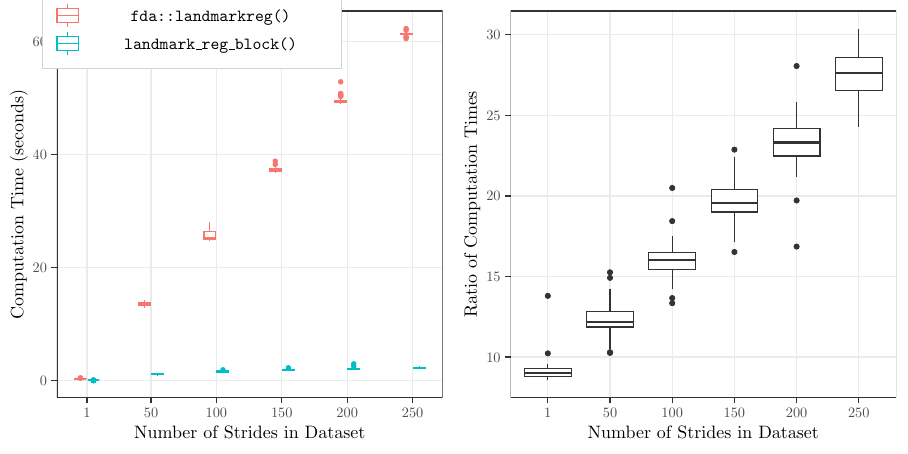
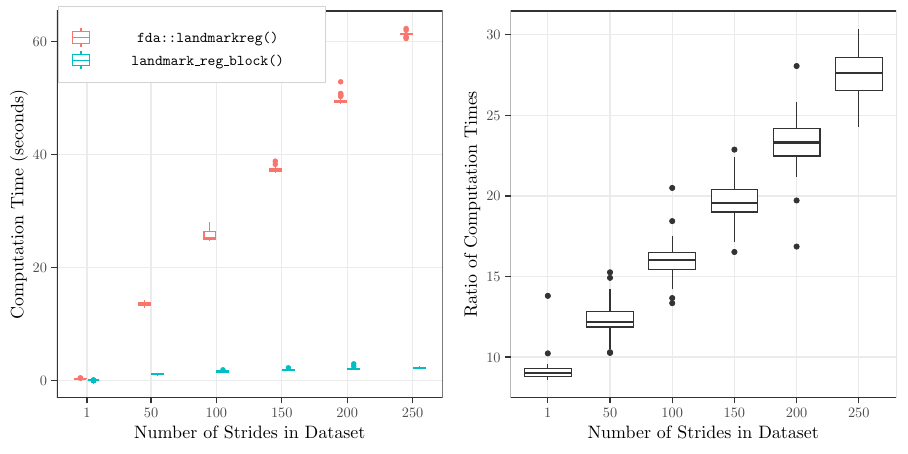
Before and after one commit to edwardgunning/thesis-chapt-3, a LaTeX figure (outputs/plots/figures.tex, which reads outputs/plots/lmreg-speed-plot.tex): page 5 of 5. Compiled offline with pdfLaTeX.

Commit message:
update plot again

```diff
--- a/outputs/plots/lmreg-speed-plot.tex
+++ b/outputs/plots/lmreg-speed-plot.tex
@@ -389,63 +389,63 @@
 \definecolor{drawColor}{RGB}{211,211,211}
 \definecolor{fillColor}{RGB}{255,255,255}
 
-\path[draw=drawColor,line width= 0.6pt,line join=round,line cap=round,fill=fillColor] ( 21.37,193.08) rectangle (171.28,237.03);
+\path[draw=drawColor,line width= 0.6pt,line join=round,line cap=round,fill=fillColor] ( 29.47,186.21) rectangle (163.18,224.47);
 \end{scope}
 \begin{scope}
 \path[clip] (  0.00,  0.00) rectangle (455.24,227.62);
 \definecolor{fillColor}{RGB}{255,255,255}
 
-\path[fill=fillColor] ( 26.87,212.80) rectangle ( 41.09,227.03);
+\path[fill=fillColor] ( 34.97,203.09) rectangle ( 46.35,214.47);
 \end{scope}
 \begin{scope}
 \path[clip] (  0.00,  0.00) rectangle (455.24,227.62);
 \definecolor{drawColor}{RGB}{248,118,109}
 
-\path[draw=drawColor,line width= 0.6pt] ( 33.98,214.23) --
-	( 33.98,216.36);
+\path[draw=drawColor,line width= 0.6pt] ( 40.66,204.23) --
+	( 40.66,205.94);
 
-\path[draw=drawColor,line width= 0.6pt] ( 33.98,223.47) --
-	( 33.98,225.61);
+\path[draw=drawColor,line width= 0.6pt] ( 40.66,211.63) --
+	( 40.66,213.34);
 \definecolor{fillColor}{RGB}{255,255,255}
 
-\path[draw=drawColor,line width= 0.6pt,fill=fillColor] ( 28.64,216.36) rectangle ( 39.31,223.47);
+\path[draw=drawColor,line width= 0.6pt,fill=fillColor] ( 36.39,205.94) rectangle ( 44.92,211.63);
 
-\path[draw=drawColor,line width= 0.6pt] ( 28.64,219.92) --
-	( 39.31,219.92);
+\path[draw=drawColor,line width= 0.6pt] ( 36.39,208.78) --
+	( 44.92,208.78);
 \end{scope}
 \begin{scope}
 \path[clip] (  0.00,  0.00) rectangle (455.24,227.62);
 \definecolor{fillColor}{RGB}{255,255,255}
 
-\path[fill=fillColor] ( 26.87,198.58) rectangle ( 41.09,212.80);
+\path[fill=fillColor] ( 34.97,191.71) rectangle ( 46.35,203.09);
 \end{scope}
 \begin{scope}
 \path[clip] (  0.00,  0.00) rectangle (455.24,227.62);
 \definecolor{drawColor}{RGB}{0,191,196}
 
-\path[draw=drawColor,line width= 0.6pt] ( 33.98,200.00) --
-	( 33.98,202.13);
+\path[draw=drawColor,line width= 0.6pt] ( 40.66,192.85) --
+	( 40.66,194.56);
 
-\path[draw=drawColor,line width= 0.6pt] ( 33.98,209.25) --
-	( 33.98,211.38);
+\path[draw=drawColor,line width= 0.6pt] ( 40.66,200.25) --
+	( 40.66,201.95);
 \definecolor{fillColor}{RGB}{255,255,255}
 
-\path[draw=drawColor,line width= 0.6pt,fill=fillColor] ( 28.64,202.13) rectangle ( 39.31,209.25);
+\path[draw=drawColor,line width= 0.6pt,fill=fillColor] ( 36.39,194.56) rectangle ( 44.92,200.25);
 
-\path[draw=drawColor,line width= 0.6pt] ( 28.64,205.69) --
-	( 39.31,205.69);
+\path[draw=drawColor,line width= 0.6pt] ( 36.39,197.40) --
+	( 44.92,197.40);
 \end{scope}
 \begin{scope}
 \path[clip] (  0.00,  0.00) rectangle (455.24,227.62);
 \definecolor{drawColor}{RGB}{0,0,0}
 
-\node[text=drawColor,anchor=base,inner sep=0pt, outer sep=0pt, scale=  0.85] at (105.69,216.99) {\texttt{fda::landmarkreg()}};
+\node[text=drawColor,anchor=base,inner sep=0pt, outer sep=0pt, scale=  0.75] at (104.26,206.20) {\texttt{fda::landmarkreg()}};
 \end{scope}
 \begin{scope}
 \path[clip] (  0.00,  0.00) rectangle (455.24,227.62);
 \definecolor{drawColor}{RGB}{0,0,0}
 
-\node[text=drawColor,anchor=base,inner sep=0pt, outer sep=0pt, scale=  0.85] at (105.69,202.76) {\texttt{landmark\_reg\_block()}};
+\node[text=drawColor,anchor=base,inner sep=0pt, outer sep=0pt, scale=  0.75] at (104.26,194.82) {\texttt{landmark\_reg\_block()}};
 \end{scope}
 \begin{scope}
 \path[clip] (227.62,  0.00) rectangle (455.24,227.62);
```
Also changed, not shown: outputs/plots/lmreg-speed-plot.tex (2 more changed lines).
